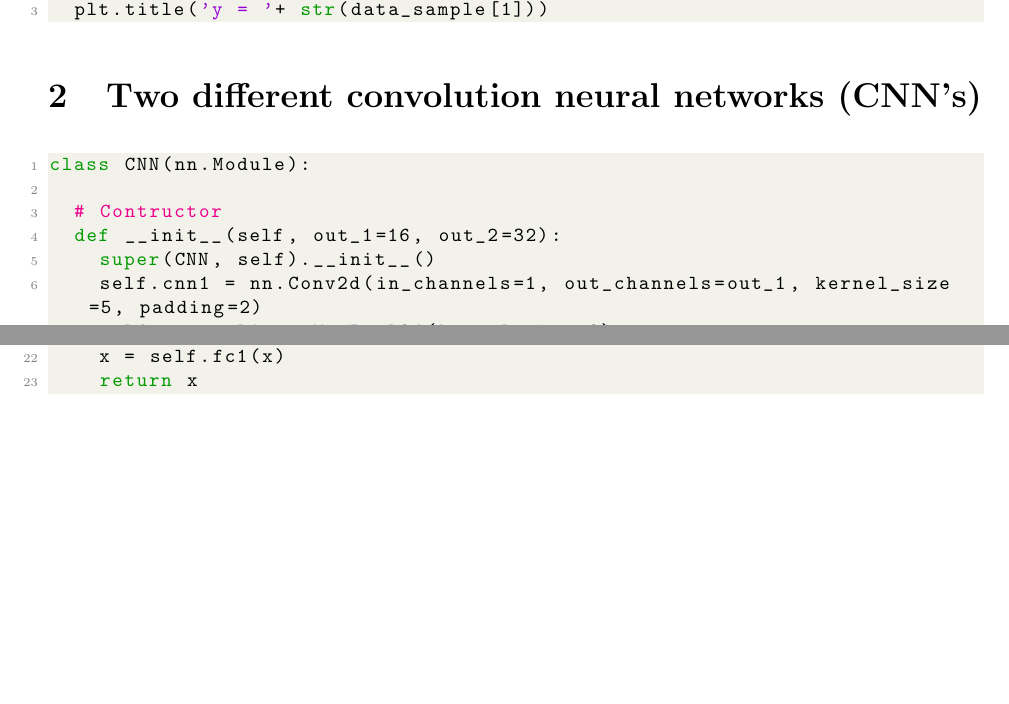
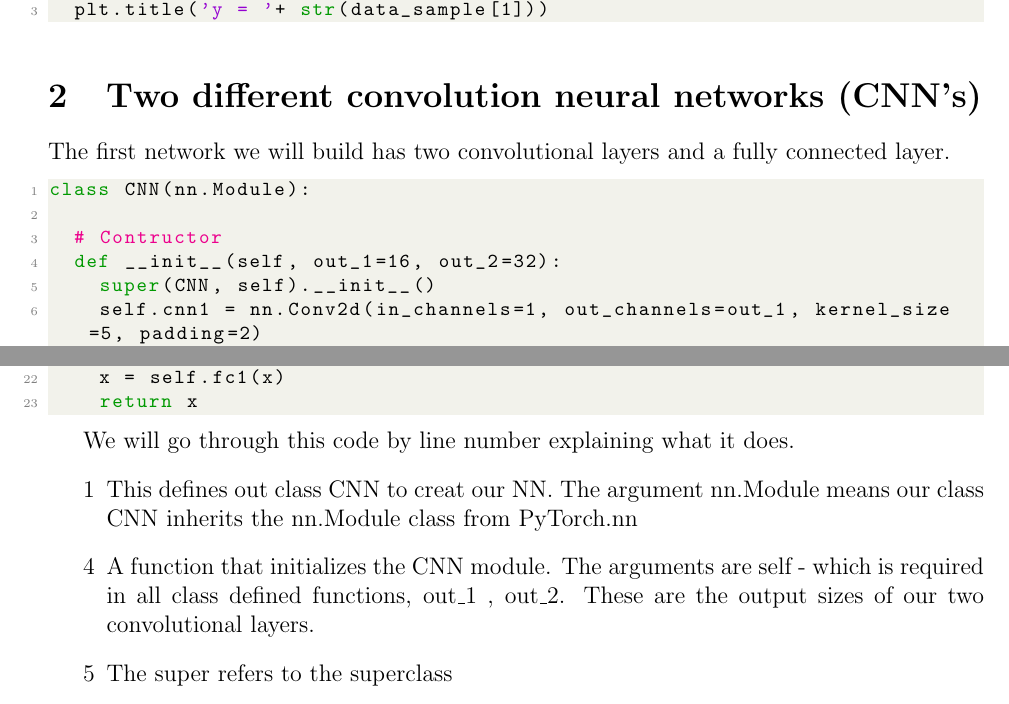
Before and after one commit to UTjones/CNN, a LaTeX document (PyTorchTut.tex): two parts of pages 1 and 2 of 2, joined at a grey line, cut so that both start at the same text, the shorter picture padded with empty space. Compiled offline with pdfLaTeX.

Commit message:
Continued to update Tex file and 9.4.3 to create better PyTorch references for myself

```diff
--- a/PyTorchTut.tex
+++ b/PyTorchTut.tex
@@ -121,7 +121,7 @@ def show_data(data_sample):
 
 \section{Two different convolution neural networks (CNN's)}
 
-
+The first network we will build has two convolutional layers and a fully connected layer.
 \begin{lstlisting}[language=Python]
 class CNN(nn.Module):
 
@@ -148,8 +148,12 @@ class CNN(nn.Module):
 		return x
 \end{lstlisting}
 
-
-
+We will go through this code by line number explaining what it does.
+\begin{itemize}
+	\item [1] This defines out class CNN to creat our NN.  The argument nn.Module means our class CNN inherits the nn.Module class from PyTorch.nn
+	\item [4] A function that initializes the CNN module.  The arguments are self - which is required in all class defined functions, out\_1 , out\_2.  These are the output sizes of our two convolutional layers.
+	\item [5] The super refers to the superclass
+\end{itemize}
 
 
 \end{document}
```
Also changed, not shown: 1 other file.
